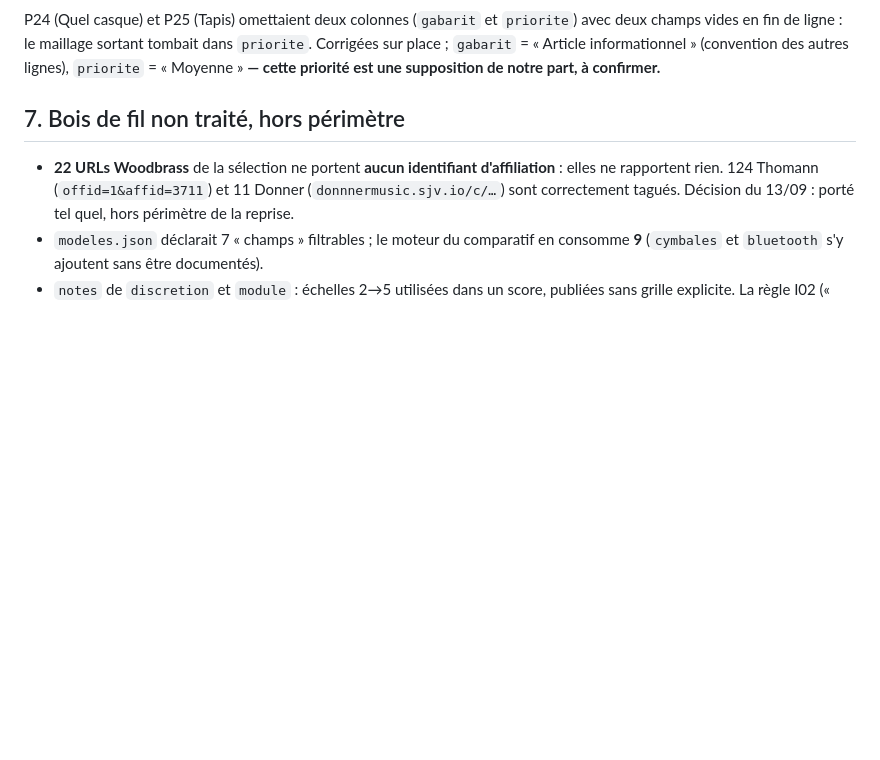
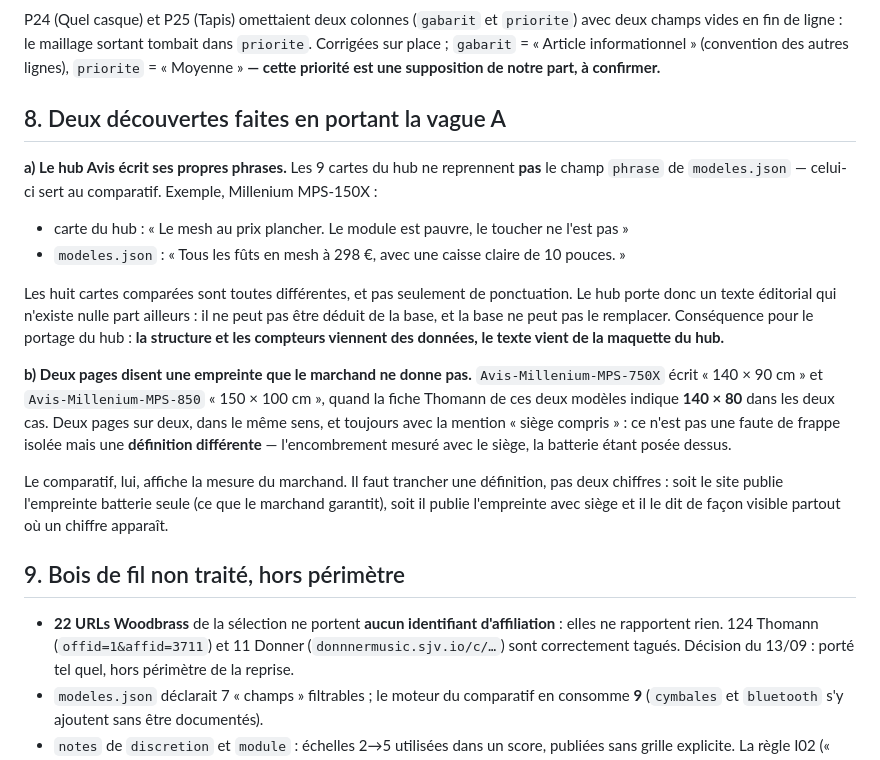
Before and after one commit to jfeuillet77-pixel/bipbop-site, a Markdown page: design/ecarts-maquettes.md, the part around the change. Rendered like a GitHub page; blank space fills up the shorter version.

Commit message:
docs(ecarts): le hub ecrit ses propres phrases; deux pages donnent une empreinte avec siege

```diff
--- a/design/ecarts-maquettes.md
+++ b/design/ecarts-maquettes.md
@@ -99,7 +99,30 @@ champs vides en fin de ligne : le maillage sortant tombait dans `priorite`. Corr
 `gabarit` = « Article informationnel » (convention des autres lignes), `priorite` = « Moyenne »
 **— cette priorité est une supposition de notre part, à confirmer.**
 
-## 7. Bois de fil non traité, hors périmètre
+## 8. Deux découvertes faites en portant la vague A
+
+**a) Le hub Avis écrit ses propres phrases.** Les 9 cartes du hub ne reprennent **pas** le champ
+`phrase` de `modeles.json` — celui-ci sert au comparatif. Exemple, Millenium MPS-150X :
+
+- carte du hub : « Le mesh au prix plancher. Le module est pauvre, le toucher ne l'est pas »
+- `modeles.json` : « Tous les fûts en mesh à 298 €, avec une caisse claire de 10 pouces. »
+
+Les huit cartes comparées sont toutes différentes, et pas seulement de ponctuation. Le hub porte
+donc un texte éditorial qui n'existe nulle part ailleurs : il ne peut pas être déduit de la base,
+et la base ne peut pas le remplacer. Conséquence pour le portage du hub : **la structure et les
+compteurs viennent des données, le texte vient de la maquette du hub.**
+
+**b) Deux pages disent une empreinte que le marchand ne donne pas.** `Avis-Millenium-MPS-750X`
+écrit « 140 × 90 cm » et `Avis-Millenium-MPS-850` « 150 × 100 cm », quand la fiche Thomann de ces
+deux modèles indique **140 × 80** dans les deux cas. Deux pages sur deux, dans le même sens, et
+toujours avec la mention « siège compris » : ce n'est pas une faute de frappe isolée mais une
+**définition différente** — l'encombrement mesuré avec le siège, la batterie étant posée dessus.
+
+Le comparatif, lui, affiche la mesure du marchand. Il faut trancher une définition, pas deux
+chiffres : soit le site publie l'empreinte batterie seule (ce que le marchand garantit), soit il
+publie l'empreinte avec siège et il le dit de façon visible partout où un chiffre apparaît.
+
+## 9. Bois de fil non traité, hors périmètre
 
 - **22 URLs Woodbrass** de la sélection ne portent **aucun identifiant d'affiliation** : elles
   ne rapportent rien. 124 Thomann (`offid=1&affid=3711`) et 11 Donner (`donnnermusic.sjv.io/c/…`)
```
